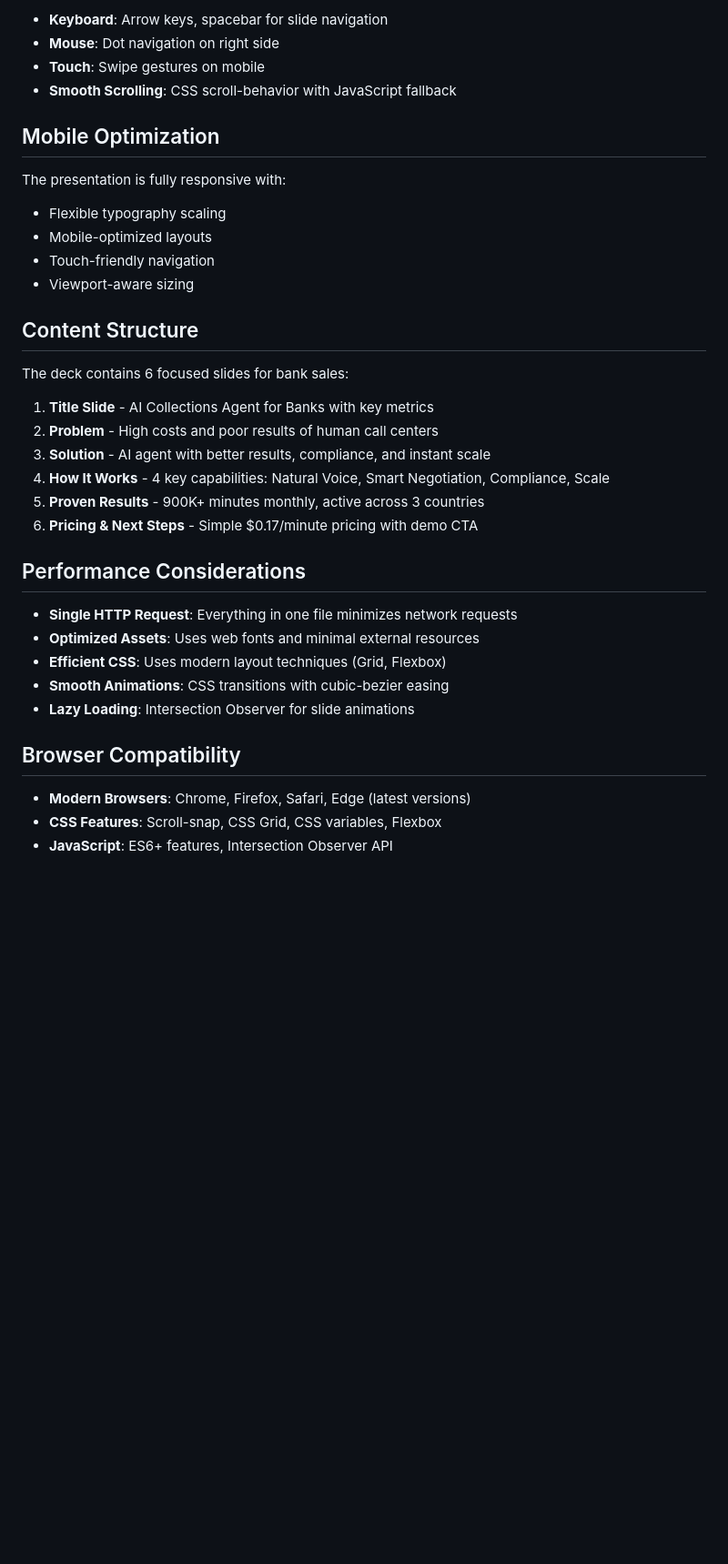
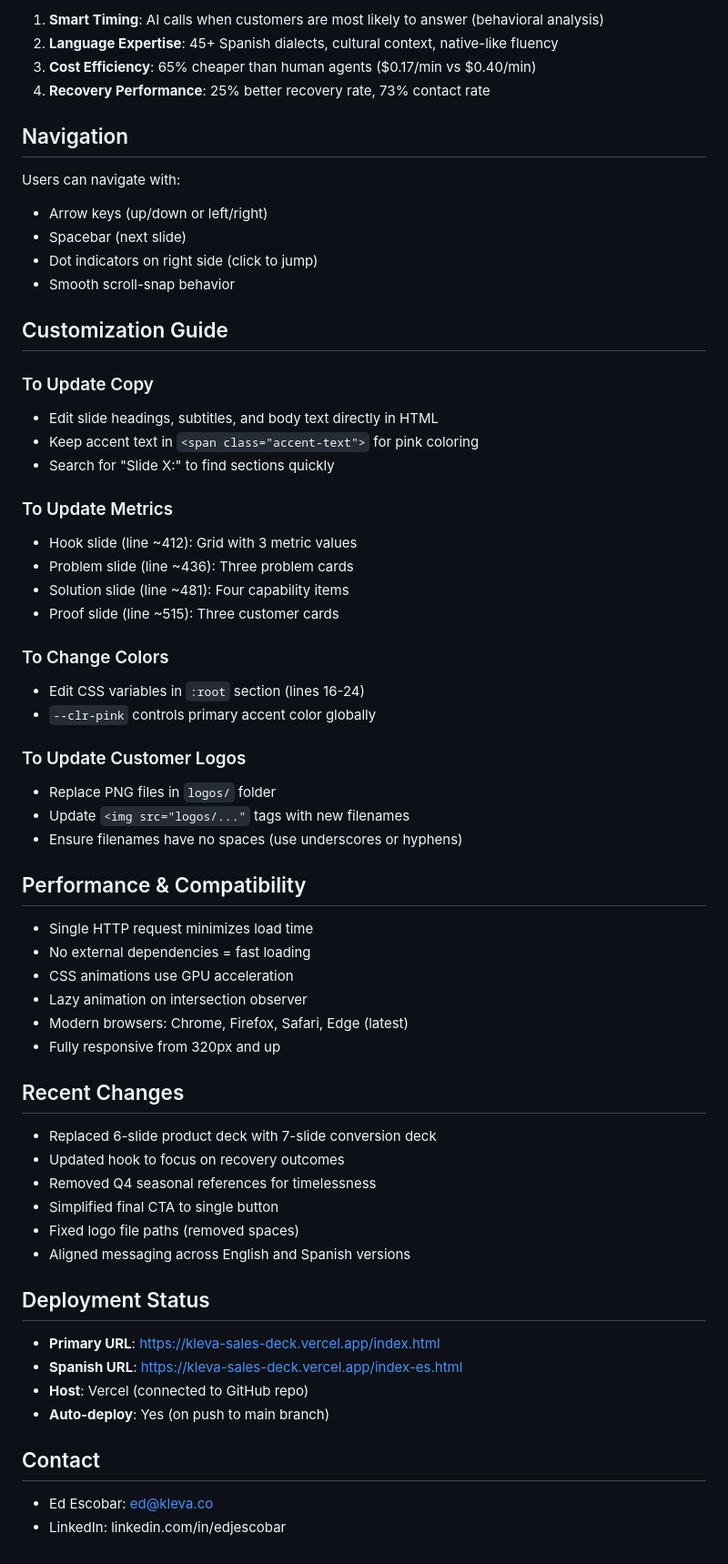
Before and after one commit to sidetoolco/kleva-sales-deck, a Markdown page: WARP.md, the part around one of its changes. Shown at 91% size. GitHub-like rendering; blank space fills up the shorter version.

```diff
--- a/WARP.md
+++ b/WARP.md
@@ -95,37 +137,65 @@ The streamlined `index.html` is structured as:
 
-- **Keyboard**: Arrow keys, spacebar for slide navigation
-- **Mouse**: Dot navigation on right side
-- **Touch**: Swipe gestures on mobile
-- **Smooth Scrolling**: CSS scroll-behavior with JavaScript fallback
+1. **Smart Timing**: AI calls when customers are most likely to answer (behavioral analysis)
+2. **Language Expertise**: 45+ Spanish dialects, cultural context, native-like fluency
+3. **Cost Efficiency**: 65% cheaper than human agents ($0.17/min vs $0.40/min)
+4. **Recovery Performance**: 25% better recovery rate, 73% contact rate
 
-## Mobile Optimization
+## Navigation
 
-The presentation is fully responsive with:
-- Flexible typography scaling
-- Mobile-optimized layouts
-- Touch-friendly navigation
-- Viewport-aware sizing
+Users can navigate with:
+- Arrow keys (up/down or left/right)
+- Spacebar (next slide)
+- Dot indicators on right side (click to jump)
+- Smooth scroll-snap behavior
 
-## Content Structure
+## Customization Guide
 
-The deck contains 6 focused slides for bank sales:
-1. **Title Slide** - AI Collections Agent for Banks with key metrics
-2. **Problem** - High costs and poor results of human call centers
-3. **Solution** - AI agent with better results, compliance, and instant scale
-4. **How It Works** - 4 key capabilities: Natural Voice, Smart Negotiation, Compliance, Scale
-5. **Proven Results** - 900K+ minutes monthly, active across 3 countries
-6. **Pricing & Next Steps** - Simple $0.17/minute pricing with demo CTA
+### To Update Copy
+- Edit slide headings, subtitles, and body text directly in HTML
+- Keep accent text in `<span class="accent-text">` for pink coloring
+- Search for "Slide X:" to find sections quickly
 
-## Performance Considerations
+### To Update Metrics
+- Hook slide (line ~412): Grid with 3 metric values
+- Problem slide (line ~436): Three problem cards
+- Solution slide (line ~481): Four capability items
+- Proof slide (line ~515): Three customer cards
 
-- **Single HTTP Request**: Everything in one file minimizes network requests
-- **Optimized Assets**: Uses web fonts and minimal external resources
-- **Efficient CSS**: Uses modern layout techniques (Grid, Flexbox)
-- **Smooth Animations**: CSS transitions with cubic-bezier easing
-- **Lazy Loading**: Intersection Observer for slide animations
+### To Change Colors
+- Edit CSS variables in `:root` section (lines 16-24)
+- `--clr-pink` controls primary accent color globally
 
-## Browser Compatibility
+### To Update Customer Logos
+- Replace PNG files in `logos/` folder
+- Update `<img src="logos/..."` tags with new filenames
+- Ensure filenames have no spaces (use underscores or hyphens)
 
-- **Modern Browsers**: Chrome, Firefox, Safari, Edge (latest versions)
-- **CSS Features**: Scroll-snap, CSS Grid, CSS variables, Flexbox
-- **JavaScript**: ES6+ features, Intersection Observer API
+## Performance & Compatibility
+
+- Single HTTP request minimizes load time
+- No external dependencies = fast loading
+- CSS animations use GPU acceleration
+- Lazy animation on intersection observer
+- Modern browsers: Chrome, Firefox, Safari, Edge (latest)
+- Fully responsive from 320px and up
+
+## Recent Changes
+
+- Replaced 6-slide product deck with 7-slide conversion deck
+- Updated hook to focus on recovery outcomes
+- Removed Q4 seasonal references for timelessness
+- Simplified final CTA to single button
+- Fixed logo file paths (removed spaces)
+- Aligned messaging across English and Spanish versions
+
+## Deployment Status
+
+- **Primary URL**: https://kleva-sales-deck.vercel.app/index.html
+- **Spanish URL**: https://kleva-sales-deck.vercel.app/index-es.html
+- **Host**: Vercel (connected to GitHub repo)
+- **Auto-deploy**: Yes (on push to main branch)
+
+## Contact
+
+- Ed Escobar: ed@kleva.co
+- LinkedIn: linkedin.com/in/edjescobar
```
Also changed, not shown: other parts of WARP.md (+101 -59 lines).
